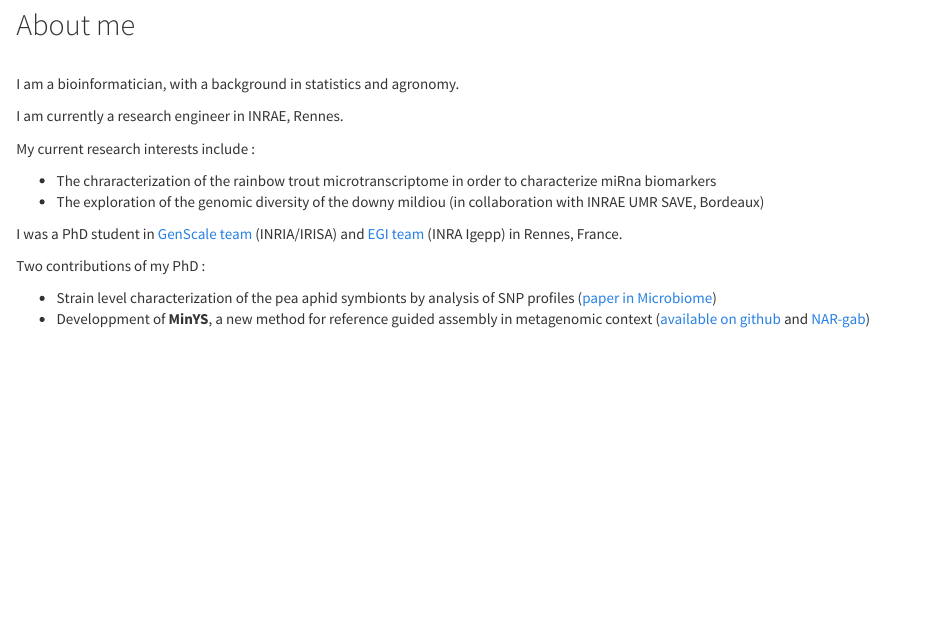
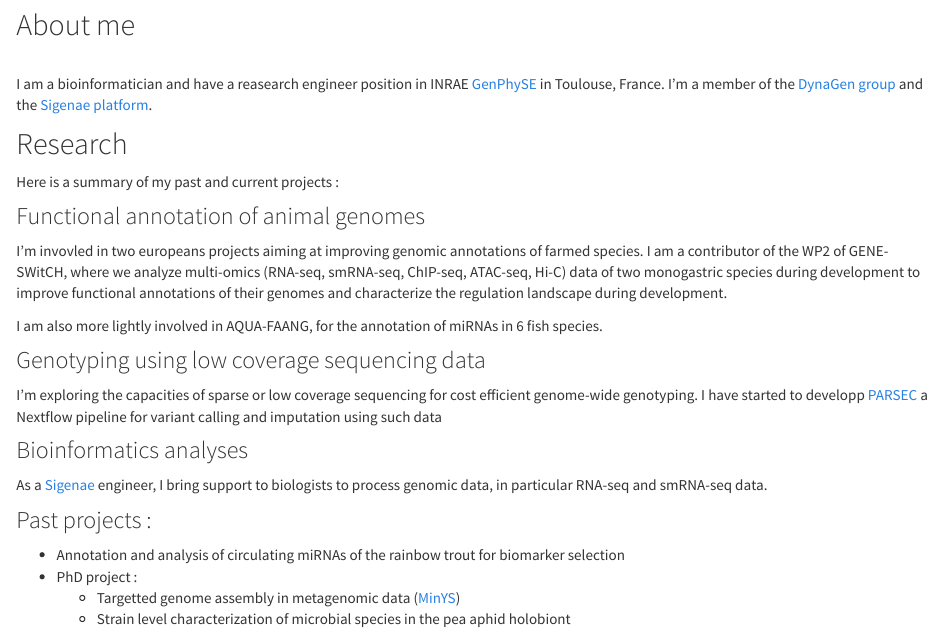
Before and after one commit to cguyomar/cguyomar.github.io, an R Markdown document (index.Rmd): the page in a window 1100 px wide, from 70 px down before the commit and from 90 px down after it, so that both start at the same text. The pictures show the output file index.html that the author committed with the source, opened offline; library style sheets and scripts come from the installed R packages.

Commit message:
Update homepage

```diff
--- a/index.Rmd
+++ b/index.Rmd
@@ -16,18 +16,30 @@ knitr::opts_chunk$set(eval=F)
 ## About me
 
 <br>
-I am a bioinformatician, with a background in statistics and agronomy.
+I am a bioinformatician and have a reasearch engineer position in INRAE [GenPhySE](https://genphyse.toulouse.inra.fr/) in Toulouse, France. I'm a member of the [DynaGen group](https://genphyse.toulouse.inra.fr/groups/dynagen) and the [Sigenae platform](https://www.sigenae.org/).
 
-I am currently a research engineer in INRAE, Rennes.
+## Research
 
-My current research interests include :
+Here is a summary of my past and current projects :
 
-  - The chraracterization of the rainbow trout microtranscriptome in order to characterize miRna biomarkers
-  - The exploration of the genomic diversity of the downy mildiou (in collaboration with INRAE UMR SAVE, Bordeaux)
+### Functional annotation of animal genomes
 
-I was a PhD student in [GenScale team](https://team.inria.fr/genscale/) (INRIA/IRISA) and [EGI team](https://www6.rennes.inra.fr/igepp/Equipes-de-recherche/Ecologie-et-Genetique-des-Insectes) (INRA Igepp) in Rennes, France.
+I'm invovled in two europeans projects aiming at improving genomic annotations of farmed species.
+I am a contributor of the WP2 of  GENE-SWitCH, where we analyze multi-omics (RNA-seq, smRNA-seq, ChIP-seq, ATAC-seq, Hi-C) data of two monogastric species during development to improve functional annotations of their genomes and characterize the regulation landscape during development.
 
-Two contributions of my PhD :
+I am also more lightly involved in AQUA-FAANG, for the annotation of miRNAs in 6 fish species.
 
-* Strain level characterization of the pea aphid symbionts by analysis of SNP profiles ([paper in Microbiome](https://microbiomejournal.biomedcentral.com/articles/10.1186/s40168-018-0562-9s))
-* Developpment of **MinYS**, a new method for reference guided assembly in metagenomic context ([available on github](https://github.com/cguyomar/MinYS) and [NAR-gab](https://academic.oup.com/nargab/article/2/3/lqaa047/5867120))
+### Genotyping using low coverage sequencing data
+
+I'm exploring the capacities of sparse or low coverage sequencing for cost efficient genome-wide genotyping.
+I have started to developp [PARSEC](https://github.com/cguyomar/PARSEC/) a Nextflow pipeline for variant calling and imputation using such data
+
+### Bioinformatics analyses
+
+As a  [Sigenae](https://www.sigenae.org/) engineer, I bring support to biologists to process genomic data, in particular RNA-seq and smRNA-seq data.
+
+### Past projects :
+  - Annotation and analysis of circulating miRNAs of the rainbow trout for biomarker selection
+  - PhD project :
+    - Targetted genome assembly in metagenomic data ([MinYS](https://github.com/cguyomar/minys))
+    - Strain level characterization of microbial species in the pea aphid holobiont
```
Also changed, not shown: index.html, 1 other file.
